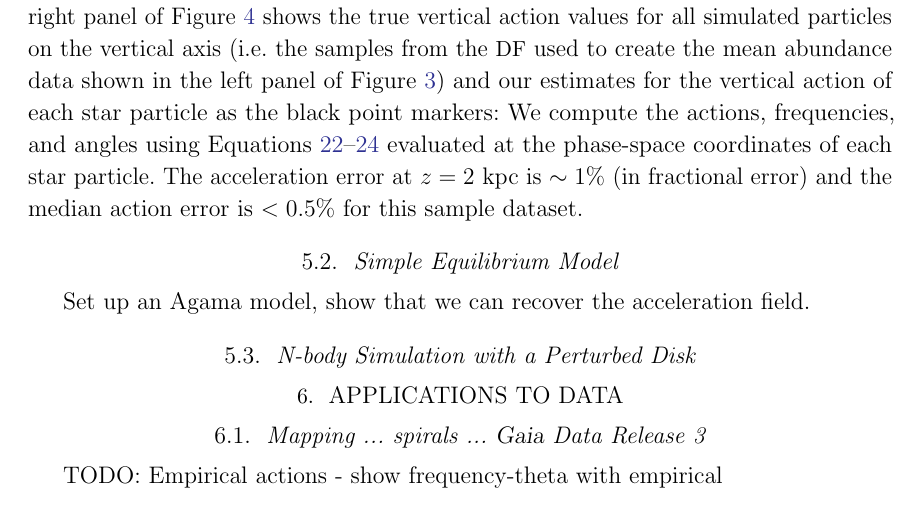
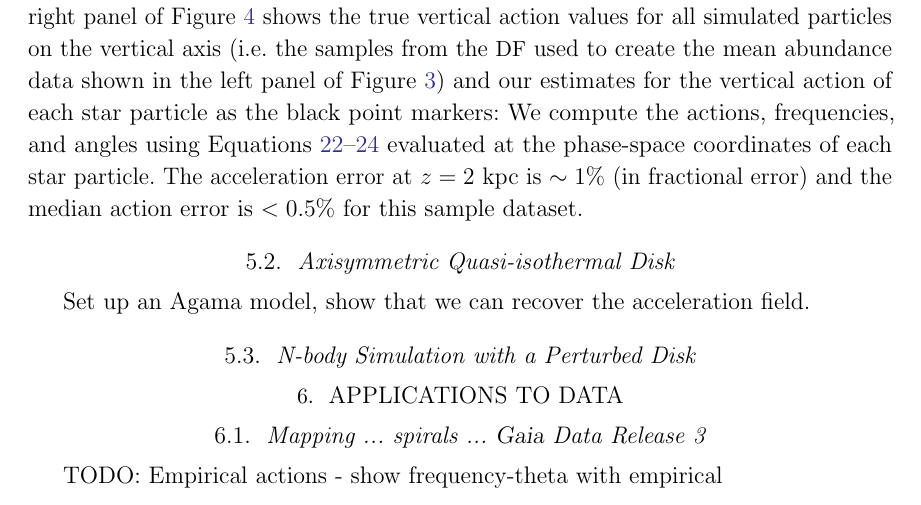
Before and after one commit to adrn/empirical-af, a LaTeX paper (tex/empirical-af.tex): part of page 13 of 18, cut so that both start at the same text. Compiled offline with pdfLaTeX.

Commit message:
section title

```diff
--- a/tex/empirical-af.tex
+++ b/tex/empirical-af.tex
@@ -1170,7 +1170,7 @@ The median (fractional) action error is $<0.5\%$ for this sample dataset.
 }
 \end{figure*}
 
-\subsection{Simple Equilibrium Model}
+\subsection{Axisymmetric Quasi-isothermal Disk}
 \label{sec:sim-eq}
 
 Set up an Agama model, show that we can recover the acceleration field.
```
